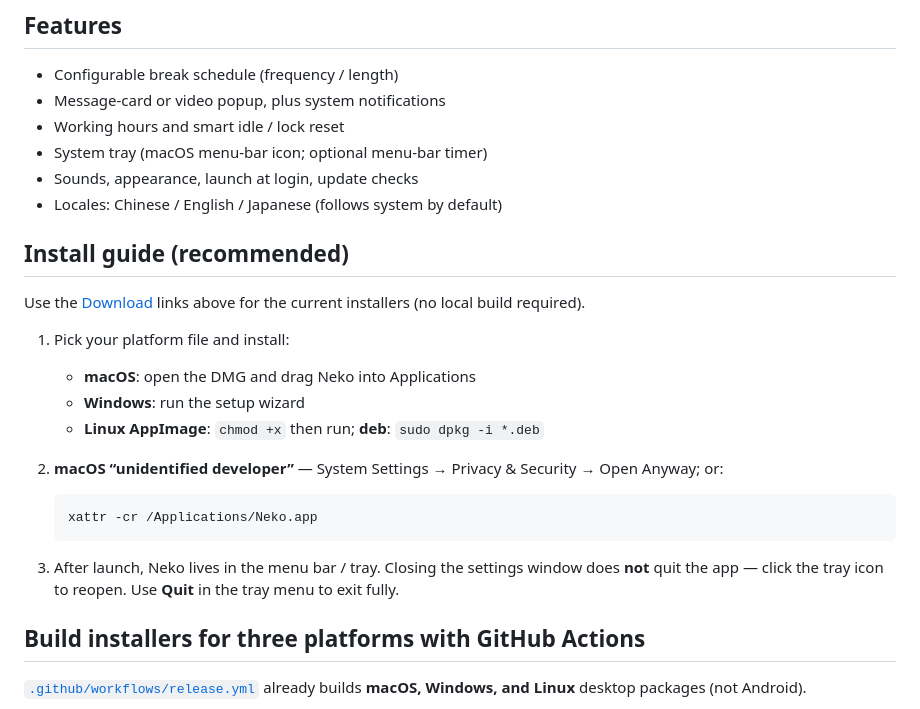
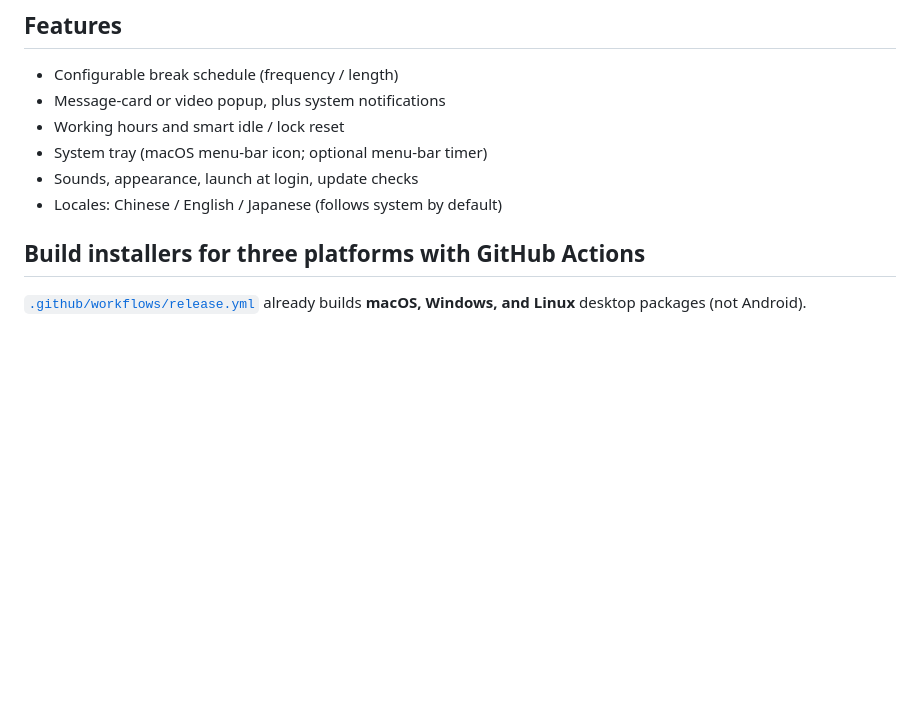
Before and after one commit to rokiai/neko, a Markdown page: README.md, the part around one of its changes. GitHub-like rendering; blank space fills up the shorter version.

````diff
--- a/README.md
+++ b/README.md
@@ -66,22 +118,6 @@ Repo: [rokiai/neko](https://github.com/rokiai/neko)
 - System tray (macOS menu-bar icon; optional menu-bar timer)
 - Sounds, appearance, launch at login, update checks
 - Locales: Chinese / English / Japanese (follows system by default)
-
-## Install guide (recommended)
-
-Use the [Download](#download) links above for the current installers (no local build required).
-
-1. Pick your platform file and install:
-   - **macOS**: open the DMG and drag Neko into Applications
-   - **Windows**: run the setup wizard
-   - **Linux AppImage**: `chmod +x` then run; **deb**: `sudo dpkg -i *.deb`
-2. **macOS “unidentified developer”** — System Settings → Privacy & Security → Open Anyway; or:
-
-   ```bash
-   xattr -cr /Applications/Neko.app
-   ```
-
-3. After launch, Neko lives in the menu bar / tray. Closing the settings window does **not** quit the app — click the tray icon to reopen. Use **Quit** in the tray menu to exit fully.
 
 ## Build installers for three platforms with GitHub Actions
 
````
Also changed, not shown: other parts of README.md (+52 -0 lines), README.zh-CN.md (+52 -16 lines).
